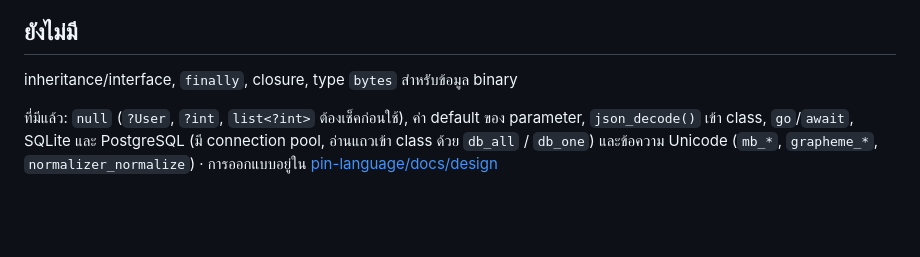
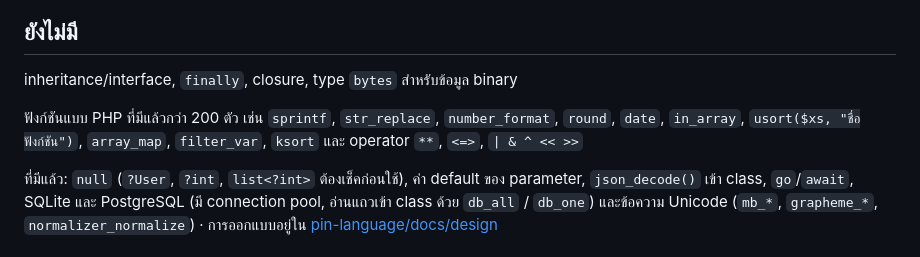
Before and after one commit to pin-language/pin, a Markdown page: README.th.md, the part around the change. Drawn GitHub-style; blank space fills up the shorter version.

Commit message:
docs(readme-th): the PHP built-ins and operators

```diff
--- a/README.th.md
+++ b/README.th.md
@@ -153,6 +153,9 @@ macOS ล็อก CPU core ไม่ได้ ส่วนต่างต่ำ
 
 inheritance/interface, `finally`, closure, type `bytes` สำหรับข้อมูล binary
 
+ฟังก์ชันแบบ PHP ที่มีแล้วกว่า 200 ตัว เช่น `sprintf`, `str_replace`, `number_format`, `round`, `date`, `in_array`, `usort($xs, "ชื่อฟังก์ชัน")`,
+`array_map`, `filter_var`, `ksort` และ operator `**`, `<=>`, `| & ^ << >>`
+
 ที่มีแล้ว: `null` (`?User`, `?int`, `list<?int>` ต้องเช็คก่อนใช้), ค่า default ของ parameter, `json_decode()` เข้า class,
 `go`/`await`, SQLite และ PostgreSQL (มี connection pool, อ่านแถวเข้า class ด้วย `db_all` / `db_one`) และข้อความ Unicode
 (`mb_*`, `grapheme_*`, `normalizer_normalize`) · การออกแบบอยู่ใน [pin-language/docs/design](https://github.com/pin-language/docs/blob/HEAD/design/)
```
